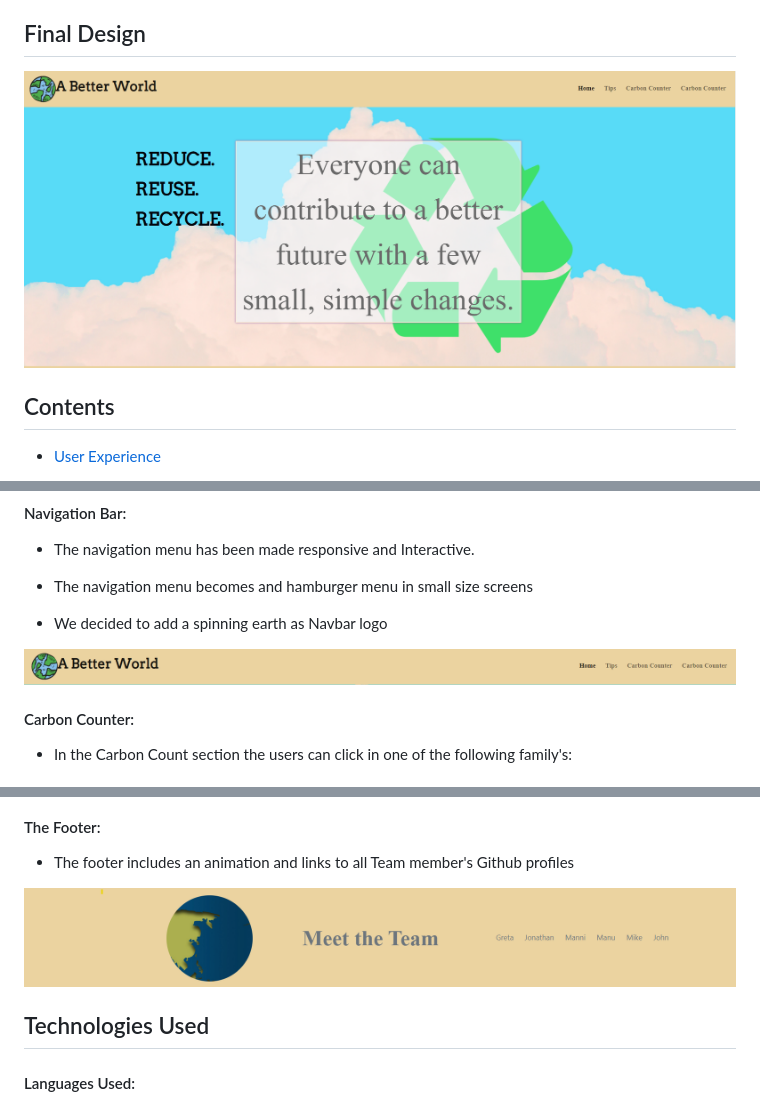
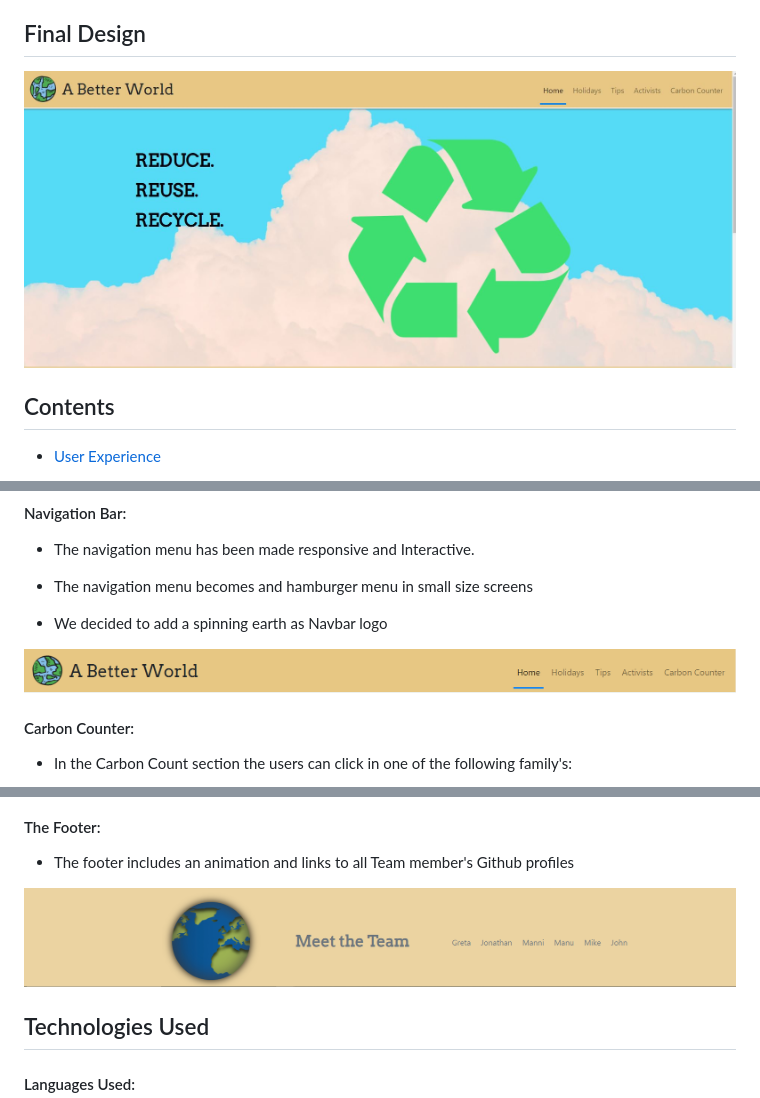
Before and after one commit to manni8436/a-better-world, a Markdown page: README.md, 3 parts joined by grey strips. Rendered like a GitHub page; pictures changed too: assets/images/readme/footer.PNG (added), assets/images/readme/footer.png (deleted), assets/images/readme/land.JPG (added).

Commit message:
Add recet images

```diff
--- a/README.md
+++ b/README.md
@@ -15,7 +15,7 @@ lifestyle and being more aware on the impact it is having in the world.
 
 ## Final Design
 
-![Final project image home page](assets/images/readme/land.png)
+![Final project image home page](assets/images/readme/land.JPG)
 
 ## Contents
 
@@ -112,7 +112,7 @@ lifestyle and being more aware on the impact it is having in the world.
 
   + We decided to add a spinning earth as Navbar logo
 
-![NavBar](assets/images/readme/navBar.png "Tips")
+![NavBar](assets/images/readme/navBar.PNG "Tips")
 
 #### Carbon Counter:
 
@@ -130,7 +130,7 @@ lifestyle and being more aware on the impact it is having in the world.
 
 + The footer includes an animation and links to all Team member's Github profiles
 
-![Carbon Counter](assets/images/readme/footer.png)
+![Carbon Counter](assets/images/readme/footer.PNG)
 
 ## Technologies Used
 
```
